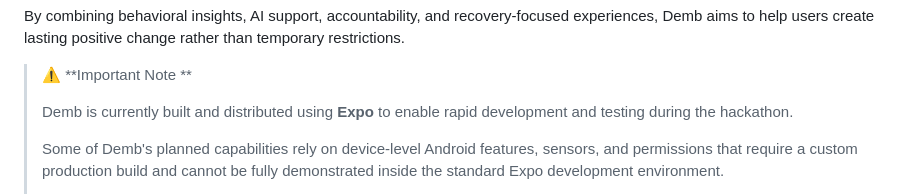
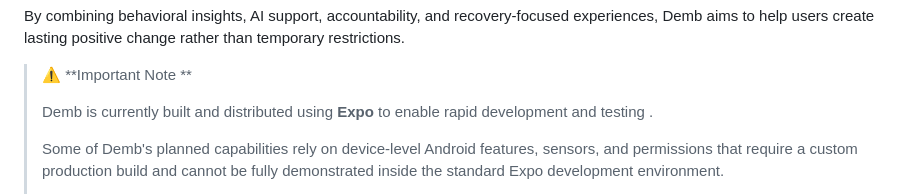
Before and after one commit to dagimtilahun154-hue/Demb, a Markdown page: README.md, the part around the change. Drawn GitHub-style.

Commit message:
Update README.md
Minor change

```diff
--- a/README.md
+++ b/README.md
@@ -132,7 +132,7 @@ By combining behavioral insights, AI support, accountability, and recovery-focus
 
 > ⚠️ **Important Note **
 >
-> Demb is currently built and distributed using **Expo** to enable rapid development and testing during the hackathon.
+> Demb is currently built and distributed using **Expo** to enable rapid development and testing .
 >
 > Some of Demb's planned capabilities rely on device-level Android features, sensors, and permissions that require a custom production build and cannot be fully demonstrated inside the standard Expo development environment.
 >
```
